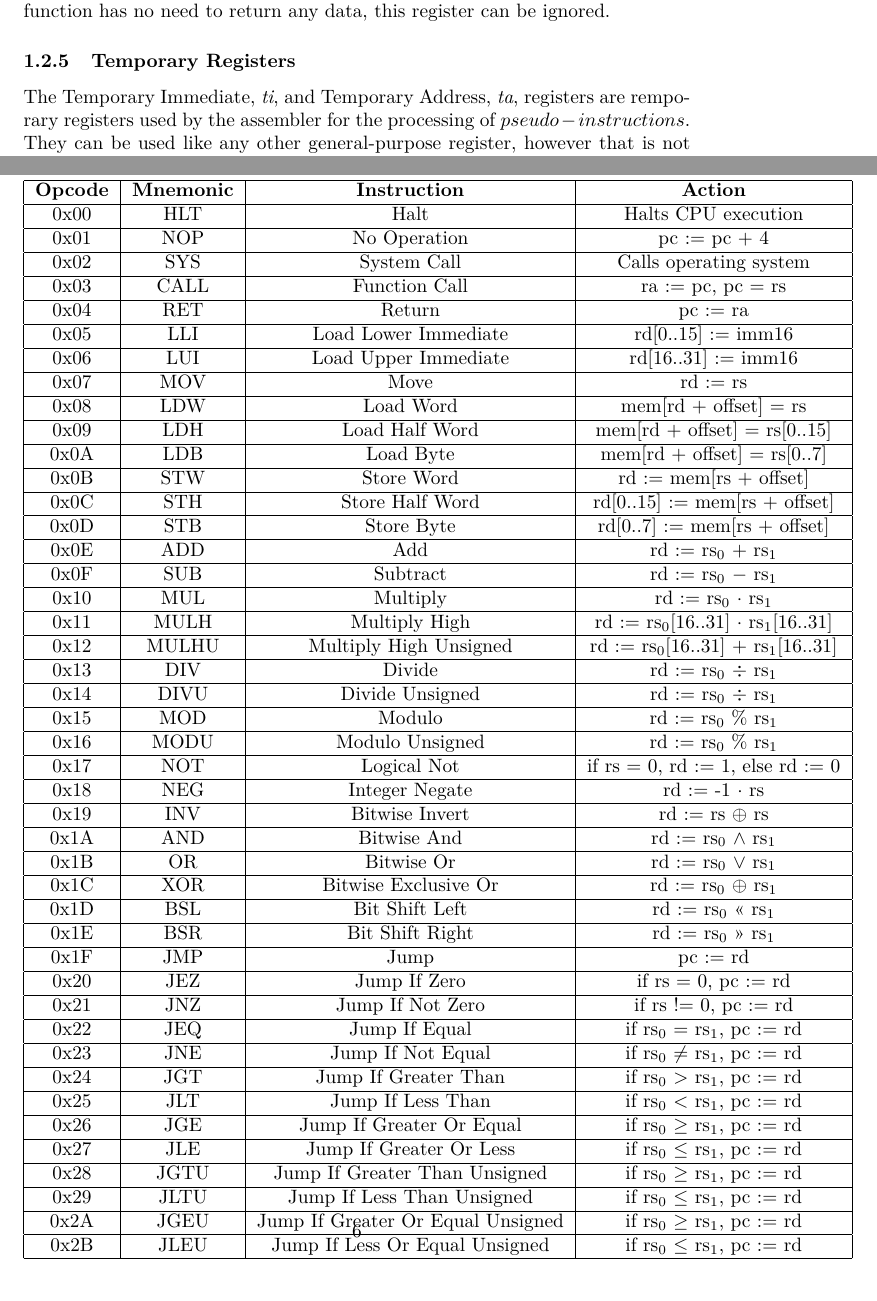
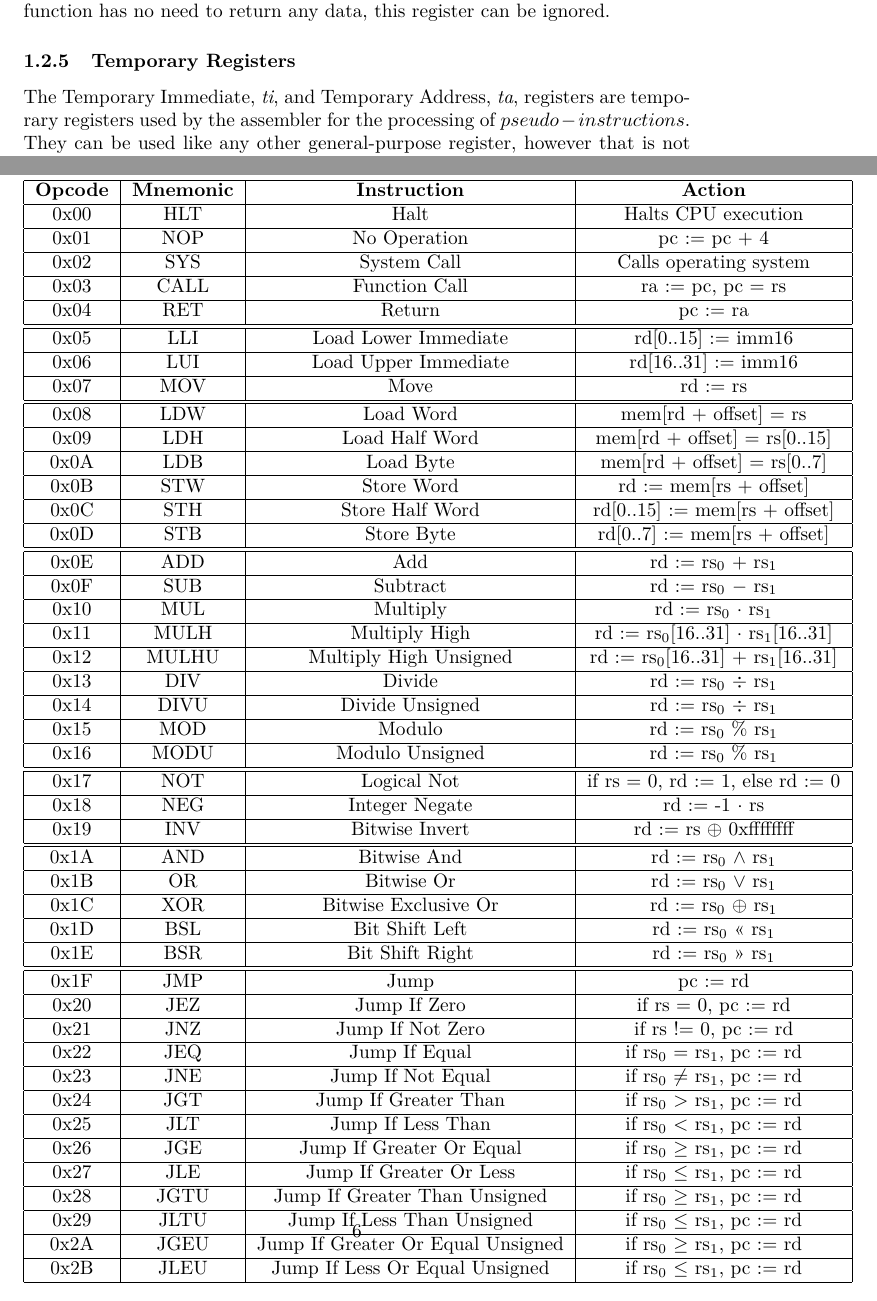
Before and after one commit to mitchellgarrett/BISC, a LaTeX document (docs/bisc-manual.tex, which reads docs/bisc-instruction-reference.tex, docs/bisc-registers.tex): two parts of pages 4 and 6 of 9 before the commit and two parts of pages 4 and 6 of 10 after it, joined at a grey line, cut so that both start at the same text. Compiled offline with pdfLaTeX.

```diff
--- a/docs/bisc-instruction-reference.tex
+++ b/docs/bisc-instruction-reference.tex
@@ -15,11 +15,13 @@
 		\hline
 		0x04 & \hyperref[sec:RET]{RET} & Return & pc := ra\\
 		\hline
+		\hline
 		0x05 & \hyperref[sec:LLI]{LLI} & Load Lower Immediate & rd[0..15] := imm16\\
 		\hline
 		0x06 & \hyperref[sec:LUI]{LUI} & Load Upper Immediate & rd[16..31] := imm16\\
 		\hline
 		0x07 & \hyperref[sec:MOV]{MOV} & Move & rd := rs\\
+		\hline
 		\hline
 		0x08 & \hyperref[sec:LDW]{LDW} & Load Word & mem[rd + offset] = rs\\
 		\hline
@@ -51,11 +54,13 @@
 		\hline
 		0x16 & \hyperref[sec:MODU]{MODU} & Modulo Unsigned & rd := rs\textsubscript{0} \% rs\textsubscript{1}\\
 		\hline
+		\hline
 		0x17 & \hyperref[sec:NOT]{NOT} & Logical Not & if rs = 0, rd := 1, else rd := 0\\
 		\hline
 		0x18 & \hyperref[sec:NEG]{NEG} & Integer Negate & rd := -1 $\cdot$ rs\\
 		\hline
-		0x19 & \hyperref[sec:INV]{INV} & Bitwise Invert & rd := rs $\oplus$ rs\\
+		0x19 & \hyperref[sec:INV]{INV} & Bitwise Invert & rd := rs $\oplus$ 0xffffffff\\
+		\hline
 		\hline
 		0x1A & \hyperref[sec:AND]{AND} & Bitwise And & rd := rs\textsubscript{0} $\land$ rs\textsubscript{1}\\
 		\hline
@@ -66,6 +71,7 @@
 		0x1D & \hyperref[sec:BSL]{BSL} & Bit Shift Left & rd := rs\textsubscript{0} << rs\textsubscript{1}\\
 		\hline
 		0x1E & \hyperref[sec:BSR]{BSR} & Bit Shift Right & rd := rs\textsubscript{0} >> rs\textsubscript{1}\\
+		\hline
 		\hline
 		0x1F & \hyperref[sec:JMP]{JMP} & Jump & pc := rd\\
 		\hline
--- a/docs/bisc-registers.tex
+++ b/docs/bisc-registers.tex
@@ -54,7 +54,7 @@
 If the function has no need to return any data, this register can be ignored.
 
 \subsubsection{Temporary Registers}
-The Temporary Immediate, \textit{ti}, and Temporary Address, \textit{ta}, registers are remporary registers used by the assembler for the processing of $pseudo-instructions$.
+The Temporary Immediate, \textit{ti}, and Temporary Address, \textit{ta}, registers are temporary registers used by the assembler for the processing of $pseudo-instructions$.
 They can be used like any other general-purpose register, however that is not recommended as their values cannot be relied upon.
 
 \subsubsection{General Purpose Registers}
```
Also changed, not shown: docs/bisc-manual.tex (+1 -0 lines), docs/bisc-pseudoinstructions.tex (added, +1 -0 lines), docs/bisc-instruction-reference.tex (1 more changed lines).
